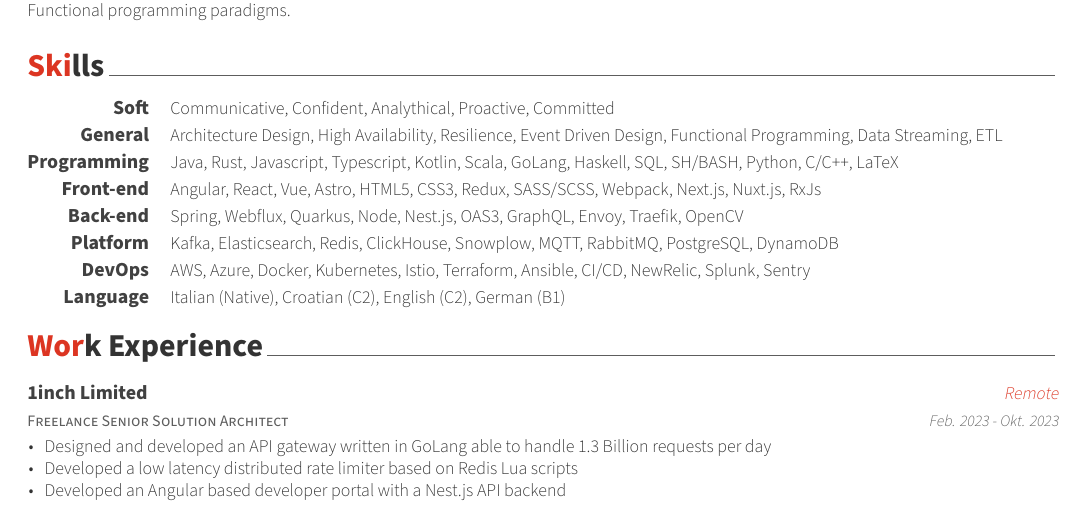
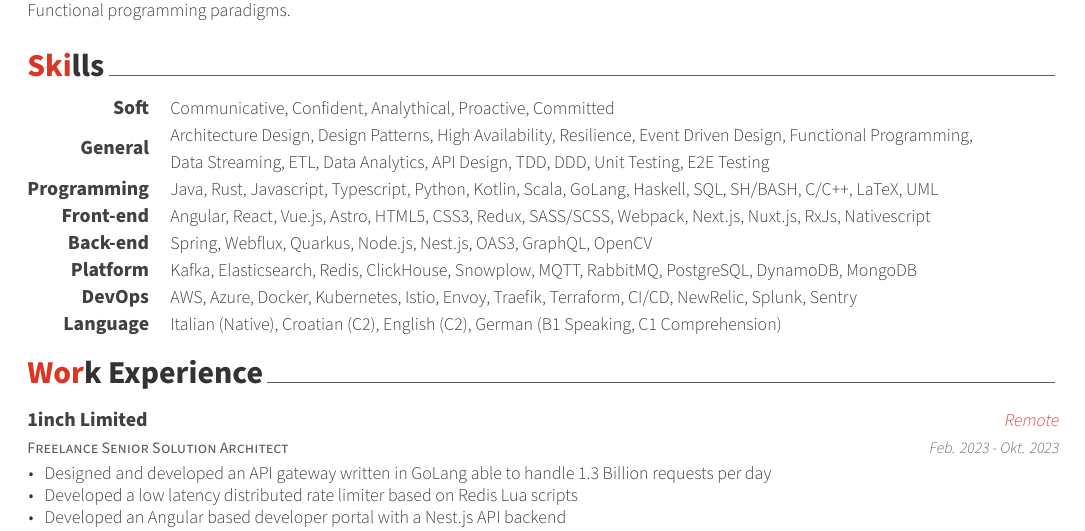
Before and after one commit to ntrp/cv, a LaTeX CV (cv.tex, which reads awesome-cv.cls, sections/skills.tex): part of page 1 of 2, cut so that both start at the same text. Compiled offline with XeLaTeX.

Commit message:
Add more details, improve release

```diff
--- a/awesome-cv.cls
+++ b/awesome-cv.cls
@@ -46,6 +46,7 @@
 %-------------------------------------------------------------------------------
 %                3rd party packages
 %-------------------------------------------------------------------------------
+\RequirePackage{lastpage}
 % Needed to make fixed length table
 \RequirePackage{array}
 % Needed to handle list environment
--- a/cv.tex
+++ b/cv.tex
@@ -17,6 +17,7 @@
 %-------------------------------------------------------------------------------
 % A4 paper size by default, use 'letterpaper' for US letter
 \documentclass[11pt, a4paper]{awesome-cv}
+\usepackage{lastpage}
 
 % Configure page margins with geometry
 \geometry{left=1.4cm, top=.8cm, right=1.4cm, bottom=1.8cm, footskip=.5cm}
--- a/sections/skills.tex
+++ b/sections/skills.tex
@@ -15,37 +15,38 @@
 
   \cvskill
     {General} % Category
-    {Architecture Design, High Availability, Resilience, Event Driven Design, Functional Programming, Data Streaming, ETL} % Skills
+    {Architecture Design, Design Patterns, High Availability, Resilience, Event Driven Design, Functional Programming,\newline
+    Data Streaming, ETL, Data Analytics, API Design, TDD, DDD, Unit Testing, E2E Testing} % Skills
 
 %---------------------------------------------------------
   \cvskill
     {Programming} % Category
-    {Java, Rust, Javascript, Typescript, Kotlin, Scala, GoLang, Haskell, SQL, SH/BASH, Python, C/C++, LaTeX} % Skills
+    {Java, Rust, Javascript, Typescript, Python, Kotlin, Scala, GoLang, Haskell, SQL, SH/BASH, C/C++, LaTeX, UML} % Skills
 
 %---------------------------------------------------------
   \cvskill
     {Front-end} % Category
-    {Angular, React, Vue, Astro, HTML5, CSS3, Redux, SASS/SCSS, Webpack, Next.js, Nuxt.js, RxJs} % Skills
+    {Angular, React, Vue.js, Astro, HTML5, CSS3, Redux, SASS/SCSS, Webpack, Next.js, Nuxt.js, RxJs, Nativescript} % Skills
 
 %---------------------------------------------------------
   \cvskill
     {Back-end} % Category
-    {Spring, Webflux, Quarkus, Node, Nest.js, OAS3, GraphQL, Envoy, Traefik, OpenCV} % Skills
+    {Spring, Webflux, Quarkus, Node.js, Nest.js, OAS3, GraphQL, OpenCV} % Skills
 
 %---------------------------------------------------------
   \cvskill
     {Platform} % Category
-    {Kafka, Elasticsearch, Redis, ClickHouse, Snowplow, MQTT, RabbitMQ, PostgreSQL, DynamoDB} % Skills
+    {Kafka, Elasticsearch, Redis, ClickHouse, Snowplow, MQTT, RabbitMQ, PostgreSQL, DynamoDB, MongoDB} % Skills
 
 %---------------------------------------------------------
   \cvskill
     {DevOps} % Category
-    {AWS, Azure, Docker, Kubernetes, Istio, Terraform, Ansible, CI/CD, NewRelic, Splunk, Sentry} % Skills
+    {AWS, Azure, Docker, Kubernetes, Istio, Envoy, Traefik, Terraform, CI/CD, NewRelic, Splunk, Sentry} % Skills
 
 %---------------------------------------------------------
   \cvskill
     {Language} % Category
-    {Italian (Native), Croatian (C2), English (C2), German (B1)} % Skills
+    {Italian (Native), Croatian (C2), English (C2), German (B1 Speaking, C1 Comprehension)} % Skills
 
 %---------------------------------------------------------
 \end{cvskills}
```
Also changed, not shown: .github/workflows/main.yml (+3 -1 lines), cv.tex (4 more changed lines).
